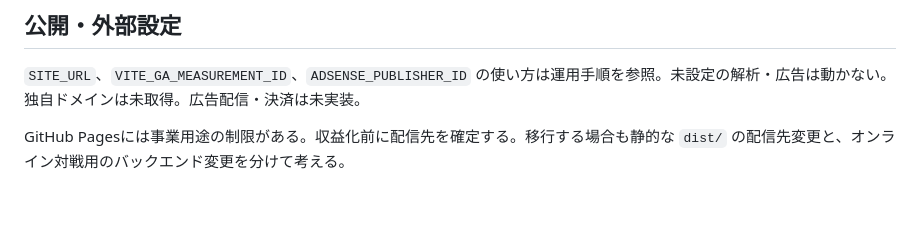
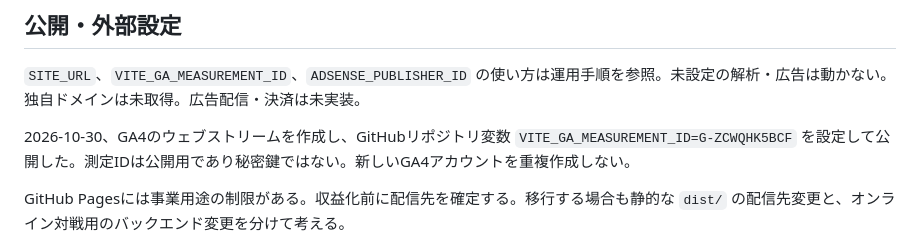
Before and after one commit to thisisikemen/zombie-typing, a Markdown page: HANDOFF.md, the part around the change. Drawn GitHub-style; blank space fills up the shorter version.

```diff
--- a/HANDOFF.md
+++ b/HANDOFF.md
@@ -56,6 +56,8 @@ Supabaseのpublishableキーはブラウザ公開用。安全性はRLS・列権
 
 `SITE_URL`、`VITE_GA_MEASUREMENT_ID`、`ADSENSE_PUBLISHER_ID` の使い方は運用手順を参照。未設定の解析・広告は動かない。独自ドメインは未取得。広告配信・決済は未実装。
 
+2026-10-30、GA4のウェブストリームを作成し、GitHubリポジトリ変数 `VITE_GA_MEASUREMENT_ID=G-ZCWQHK5BCF` を設定して公開した。測定IDは公開用であり秘密鍵ではない。新しいGA4アカウントを重複作成しない。
+
 GitHub Pagesには事業用途の制限がある。収益化前に配信先を確定する。移行する場合も静的な `dist/` の配信先変更と、オンライン対戦用のバックエンド変更を分けて考える。
 
 ドメイン・決済等の契約や本人確認は利用者が行う。コード変更・検証・公開は、この会話で利用者が許可した範囲で進めてよい。
```
Also changed, not shown: docs/BUSINESS-LAUNCH.md (+1 -1 lines), docs/OPERATIONS.md (+5 -1 lines).
